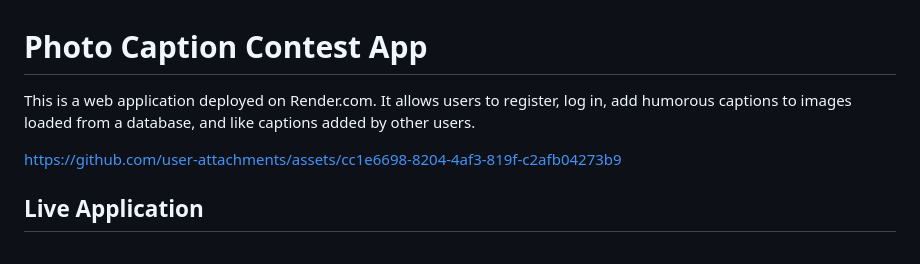
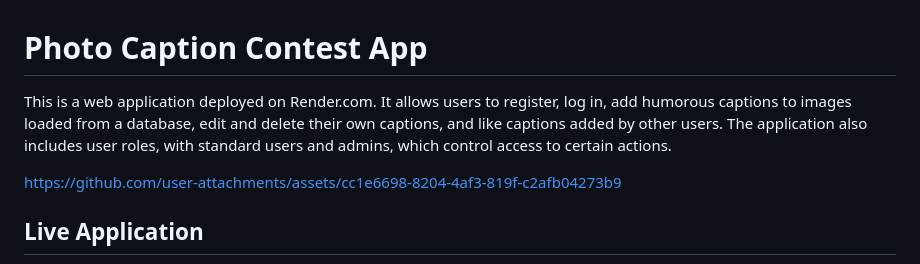
Before and after one commit to Bermx97/Photo-Caption-Contest, a Markdown page: README.md, the part around one of its changes. Rendered like a GitHub page.

Commit message:
Update README.md
Update database schema

```diff
--- a/README.md
+++ b/README.md
@@ -1,6 +1,6 @@
 # Photo Caption Contest App
 
-This is a web application deployed on Render.com. It allows users to register, log in, add humorous captions to images loaded from a database, and like captions added by other users.
+This is a web application deployed on Render.com. It allows users to register, log in, add humorous captions to images loaded from a database, edit and delete their own captions, and like captions added by other users. The application also includes user roles, with standard users and admins, which control access to certain actions.
 
 
 https://github.com/user-attachments/assets/cc1e6698-8204-4af3-819f-c2afb04273b9
```
Also changed, not shown: other parts of README.md (+4 -1 lines).
